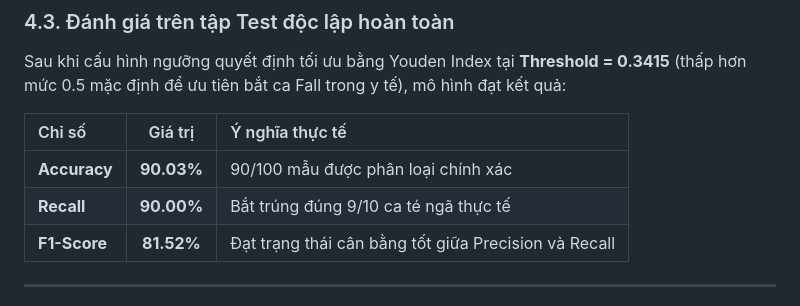
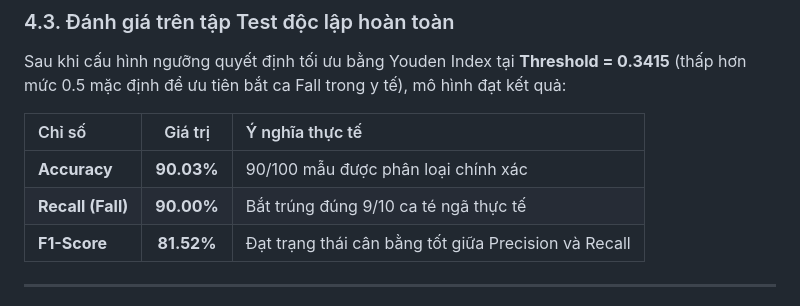
Before and after one commit to ChucNamNo/Fall-Detection, a Markdown page: README.md, the part around the change. Drawn GitHub-style.

```diff
--- a/README.md
+++ b/README.md
@@ -95,7 +95,7 @@ Sau khi cấu hình ngưỡng quyết định tối ưu bằng Youden Index tạ
 | Chỉ số | Giá trị | Ý nghĩa thực tế |
 | :--- | :---: | :--- |
 | **Accuracy** | **90.03%** | 90/100 mẫu được phân loại chính xác |
-| **Recall** | **90.00%** | Bắt trúng đúng 9/10 ca té ngã thực tế |
+| **Recall (Fall)** | **90.00%** | Bắt trúng đúng 9/10 ca té ngã thực tế |
 | **F1-Score** | **81.52%** | Đạt trạng thái cân bằng tốt giữa Precision và Recall |
 
 ---
```
